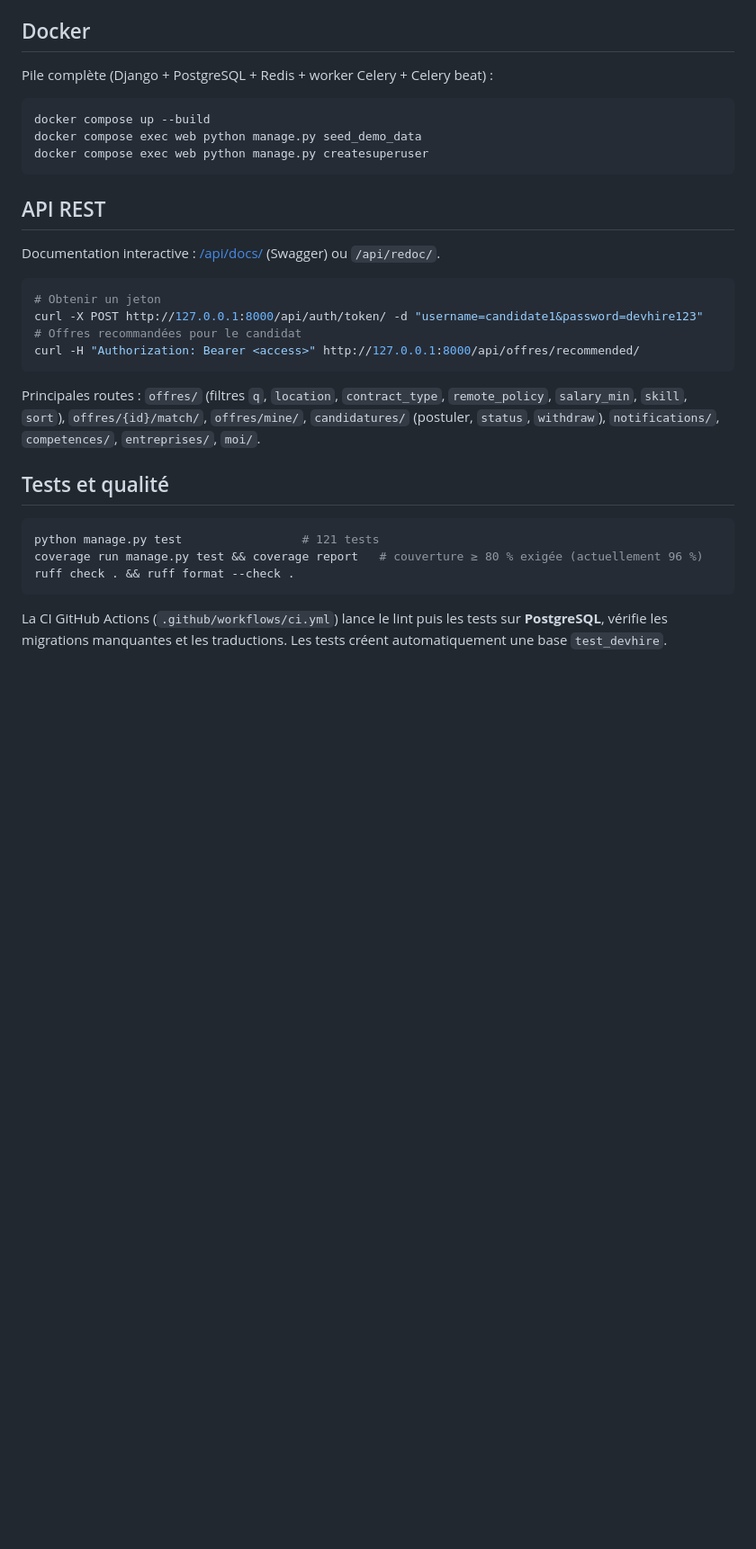
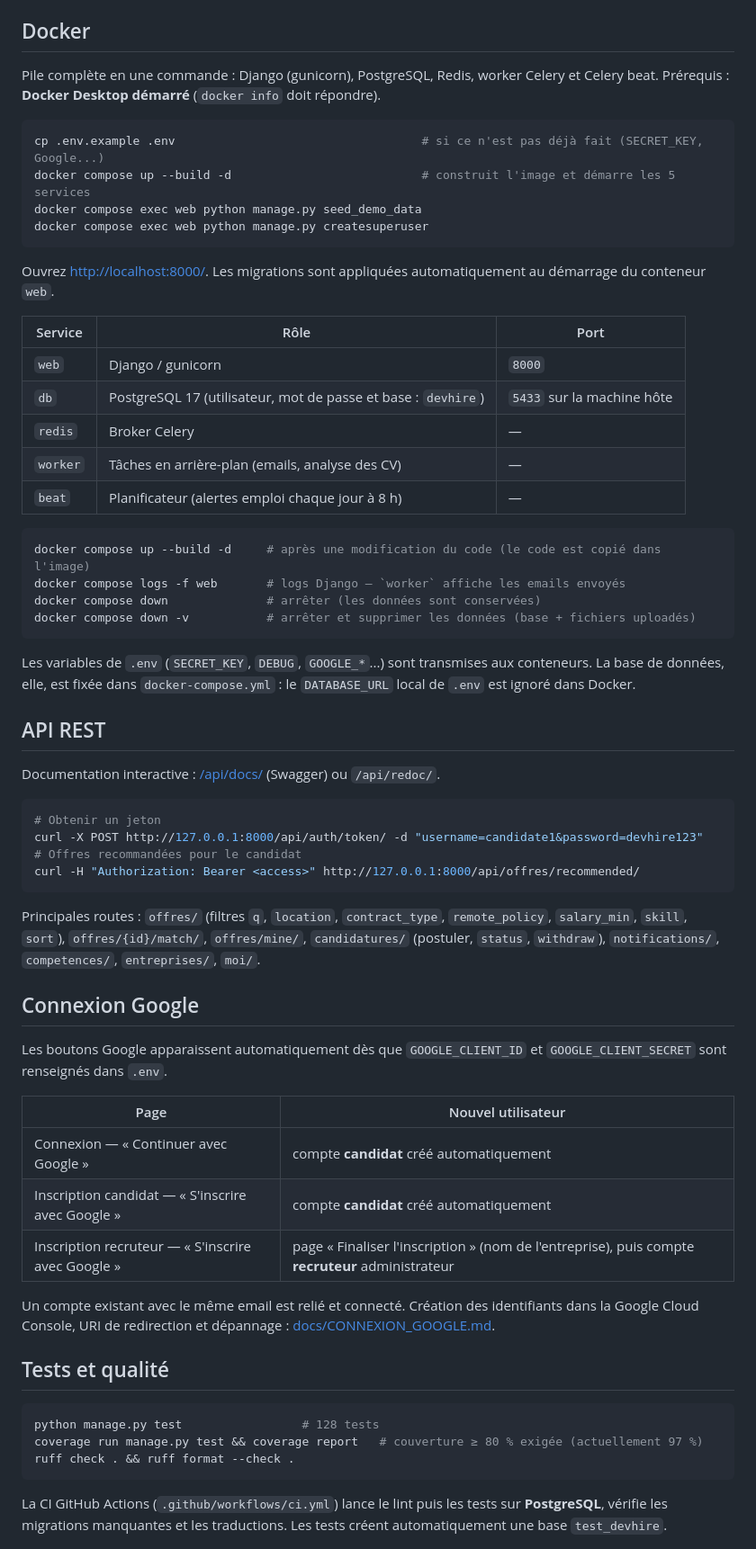
Before and after one commit to OussamaZouaine/devhire, a Markdown page: README.md, the part around one of its changes. Shown at 90% size. Rendered like a GitHub page; blank space fills up the shorter version.

Commit message:
docs: README à jour (Docker, inscription Google, tests)
- Section Docker détaillée : prérequis, services et ports, commandes courantes, variables transmises
- Nouvelle section connexion / inscription Google (candidat et recruteur)
- Installation sans Docker précisée, structure du projet complétée (docs/, docker/)
- Chiffres des tests mis à jour (128 tests, 97 % de couverture)

````diff
--- a/README.md
+++ b/README.md
@@ -131,13 +137,36 @@ variables de Bootstrap : tous les composants suivent la charte. Le logo est `sta
 
 ## Docker
 
-Pile complète (Django + PostgreSQL + Redis + worker Celery + Celery beat) :
+Pile complète en une commande : Django (gunicorn), PostgreSQL, Redis, worker Celery et Celery beat.
+Prérequis : **Docker Desktop démarré** (`docker info` doit répondre).
 
 ```bash
-docker compose up --build
+cp .env.example .env                                   # si ce n'est pas déjà fait (SECRET_KEY, Google...)
+docker compose up --build -d                           # construit l'image et démarre les 5 services
 docker compose exec web python manage.py seed_demo_data
 docker compose exec web python manage.py createsuperuser
 ```
+
+Ouvrez [http://localhost:8000/](http://localhost:8000/). Les migrations sont appliquées automatiquement au démarrage
+du conteneur `web`.
+
+| Service | Rôle | Port |
+|---|---|---|
+| `web` | Django / gunicorn | `8000` |
+| `db` | PostgreSQL 17 (utilisateur, mot de passe et base : `devhire`) | `5433` sur la machine hôte |
+| `redis` | Broker Celery | — |
+| `worker` | Tâches en arrière-plan (emails, analyse des CV) | — |
+| `beat` | Planificateur (alertes emploi chaque jour à 8 h) | — |
+
+```bash
+docker compose up --build -d     # après une modification du code (le code est copié dans l'image)
+docker compose logs -f web       # logs Django — `worker` affiche les emails envoyés
+docker compose down              # arrêter (les données sont conservées)
+docker compose down -v           # arrêter et supprimer les données (base + fichiers uploadés)
+```
+
+Les variables de `.env` (`SECRET_KEY`, `DEBUG`, `GOOGLE_*`...) sont transmises aux conteneurs. La base de données,
+elle, est fixée dans `docker-compose.yml` : le `DATABASE_URL` local de `.env` est ignoré dans Docker.
 
 ## API REST
 
@@ -154,11 +183,25 @@ Principales routes : `offres/` (filtres `q`, `location`, `contract_type`, `remot
 `offres/{id}/match/`, `offres/mine/`, `candidatures/` (postuler, `status`, `withdraw`), `notifications/`, `competences/`,
 `entreprises/`, `moi/`.
 
+## Connexion Google
+
+Les boutons Google apparaissent automatiquement dès que `GOOGLE_CLIENT_ID` et `GOOGLE_CLIENT_SECRET` sont renseignés
+dans `.env`.
+
+| Page | Nouvel utilisateur |
+|---|---|
+| Connexion — « Continuer avec Google » | compte **candidat** créé automatiquement |
+| Inscription candidat — « S'inscrire avec Google » | compte **candidat** créé automatiquement |
+| Inscription recruteur — « S'inscrire avec Google » | page « Finaliser l'inscription » (nom de l'entreprise), puis compte **recruteur** administrateur |
+
+Un compte existant avec le même email est relié et connecté. Création des identifiants dans la Google Cloud Console,
+URI de redirection et dépannage : [docs/CONNEXION_GOOGLE.md](docs/CONNEXION_GOOGLE.md).
+
 ## Tests et qualité
 
 ```bash
-python manage.py test                 # 121 tests
-coverage run manage.py test && coverage report   # couverture ≥ 80 % exigée (actuellement 96 %)
+python manage.py test                 # 128 tests
+coverage run manage.py test && coverage report   # couverture ≥ 80 % exigée (actuellement 97 %)
 ruff check . && ruff format --check .
 ```
 
````
Also changed, not shown: other parts of README.md (+14 -7 lines).
